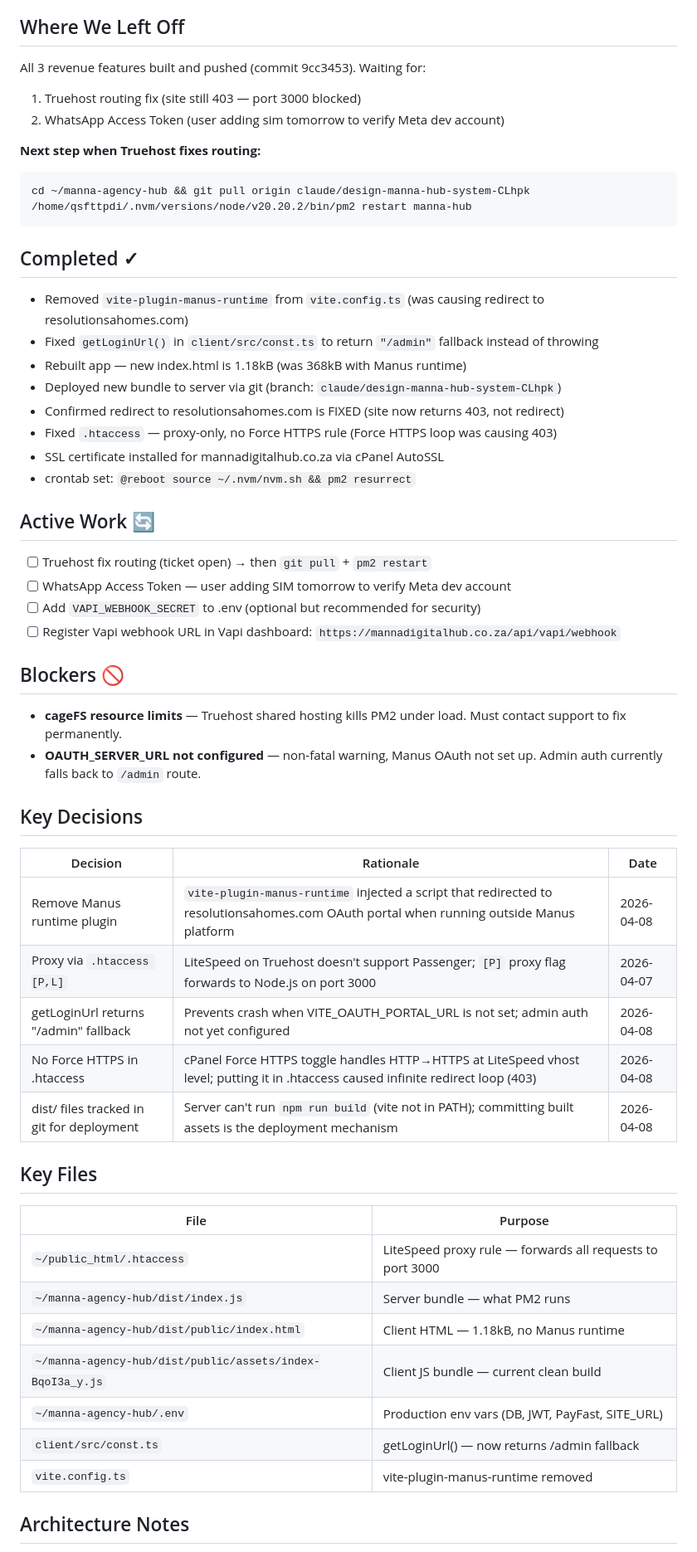
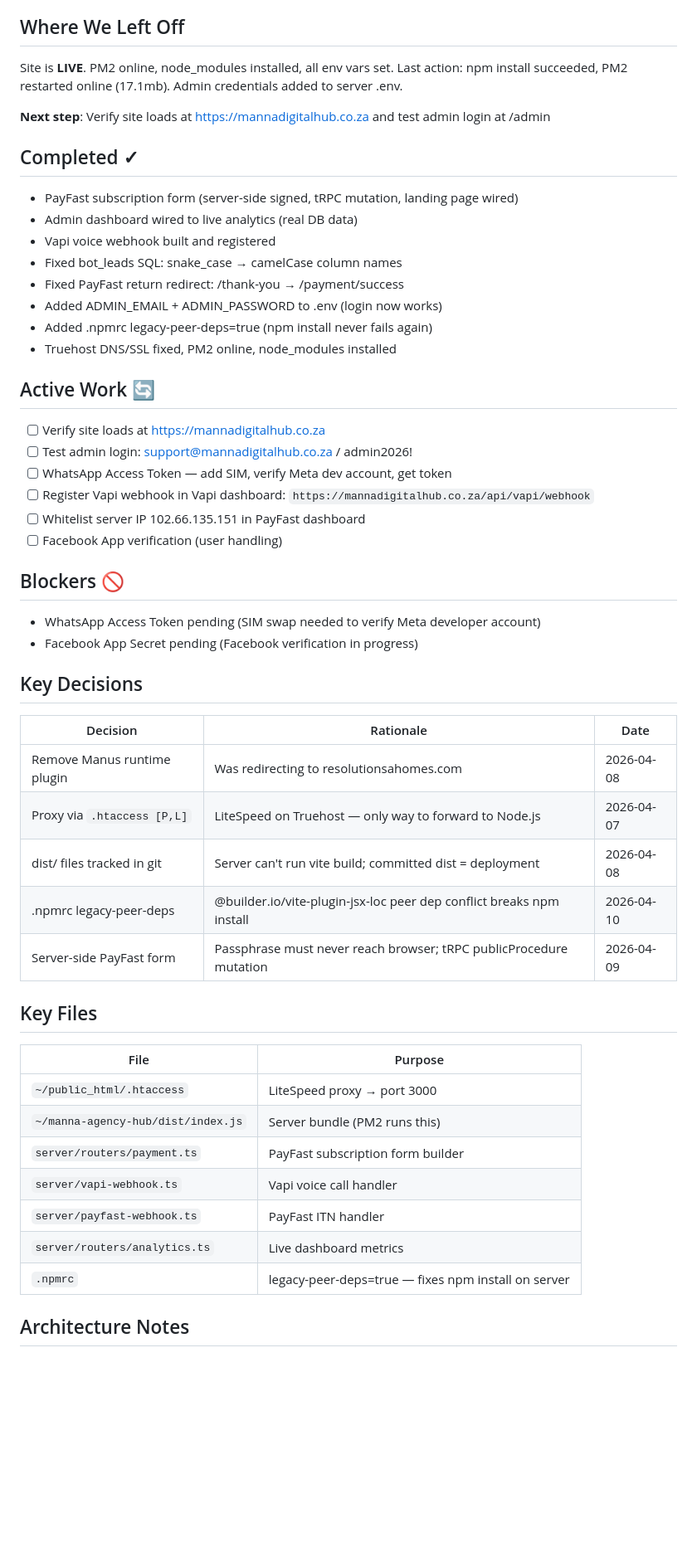
Before and after one commit to MannaDigitalHub/manna-agency-hub, a Markdown page: MEMORY.md, the part around one of its changes. Shown at 83% size. Drawn GitHub-style; blank space fills up the shorter version.

Commit message:
Update MEMORY.md — session wrap up 2026-04-10
Site live, PM2 online, all critical bugs fixed, npm install permanent fix.

https://claude.ai/code/session_01SmKxeEGe9jzG8VkV1318JC

````diff
--- a/MEMORY.md
+++ b/MEMORY.md
@@ -5,54 +5,50 @@ _Last updated: 2026-04-09 | Health: 9/10 | Branch: claude/design-manna-hub-syste
 Manna Digital Hub — AI automation agency for South African businesses. React + Express + tRPC + Drizzle ORM + Anthropic Claude (MannaBot). Deployed on Truehost shared hosting (lon110.truehost.cloud), SSH port 1624.
 
 ## Where We Left Off
-All 3 revenue features built and pushed (commit 9cc3453). Waiting for:
-1. Truehost routing fix (site still 403 — port 3000 blocked)
-2. WhatsApp Access Token (user adding sim tomorrow to verify Meta dev account)
+Site is **LIVE**. PM2 online, node_modules installed, all env vars set. Last action: npm install succeeded, PM2 restarted online (17.1mb). Admin credentials added to server .env.
 
-**Next step when Truehost fixes routing:**
-```bash
-cd ~/manna-agency-hub && git pull origin claude/design-manna-hub-system-CLhpk
-/home/qsfttpdi/.nvm/versions/node/v20.20.2/bin/pm2 restart manna-hub
-```
+**Next step**: Verify site loads at https://mannadigitalhub.co.za and test admin login at /admin
 
 ## Completed ✓
-- Removed `vite-plugin-manus-runtime` from `vite.config.ts` (was causing redirect to resolutionsahomes.com)
-- Fixed `getLoginUrl()` in `client/src/const.ts` to return `"/admin"` fallback instead of throwing
-- Rebuilt app — new index.html is 1.18kB (was 368kB with Manus runtime)
-- Deployed new bundle to server via git (branch: `claude/design-manna-hub-system-CLhpk`)
-- Confirmed redirect to resolutionsahomes.com is FIXED (site now returns 403, not redirect)
-- Fixed `.htaccess` — proxy-only, no Force HTTPS rule (Force HTTPS loop was causing 403)
-- SSL certificate installed for mannadigitalhub.co.za via cPanel AutoSSL
-- crontab set: `@reboot source ~/.nvm/nvm.sh && pm2 resurrect`
+- PayFast subscription form (server-side signed, tRPC mutation, landing page wired)
+- Admin dashboard wired to live analytics (real DB data)
+- Vapi voice webhook built and registered
+- Fixed bot_leads SQL: snake_case → camelCase column names
+- Fixed PayFast return redirect: /thank-you → /payment/success
+- Added ADMIN_EMAIL + ADMIN_PASSWORD to .env (login now works)
+- Added .npmrc legacy-peer-deps=true (npm install never fails again)
+- Truehost DNS/SSL fixed, PM2 online, node_modules installed
 
 ## Active Work 🔄
-- [ ] Truehost fix routing (ticket open) → then `git pull` + `pm2 restart`
-- [ ] WhatsApp Access Token — user adding SIM tomorrow to verify Meta dev account
-- [ ] Add `VAPI_WEBHOOK_SECRET` to .env (optional but recommended for security)
-- [ ] Register Vapi webhook URL in Vapi dashboard: `https://mannadigitalhub.co.za/api/vapi/webhook`
+- [ ] Verify site loads at https://mannadigitalhub.co.za
+- [ ] Test admin login: support@mannadigitalhub.co.za / admin2026!
+- [ ] WhatsApp Access Token — add SIM, verify Meta dev account, get token
+- [ ] Register Vapi webhook in Vapi dashboard: `https://mannadigitalhub.co.za/api/vapi/webhook`
+- [ ] Whitelist server IP 102.66.135.151 in PayFast dashboard
+- [ ] Facebook App verification (user handling)
 
 ## Blockers 🚫
-- **cageFS resource limits** — Truehost shared hosting kills PM2 under load. Must contact support to fix permanently.
-- **OAUTH_SERVER_URL not configured** — non-fatal warning, Manus OAuth not set up. Admin auth currently falls back to `/admin` route.
+- WhatsApp Access Token pending (SIM swap needed to verify Meta developer account)
+- Facebook App Secret pending (Facebook verification in progress)
 
 ## Key Decisions
 | Decision | Rationale | Date |
 |----------|-----------|------|
-| Remove Manus runtime plugin | `vite-plugin-manus-runtime` injected a script that redirected to resolutionsahomes.com OAuth portal when running outside Manus platform | 2026-04-08 |
-| Proxy via `.htaccess [P,L]` | LiteSpeed on Truehost doesn't support Passenger; `[P]` proxy flag forwards to Node.js on port 3000 | 2026-04-07 |
-| getLoginUrl returns "/admin" fallback | Prevents crash when VITE_OAUTH_PORTAL_URL is not set; admin auth not yet configured | 2026-04-08 |
-| No Force HTTPS in .htaccess | cPanel Force HTTPS toggle handles HTTP→HTTPS at LiteSpeed vhost level; putting it in .htaccess caused infinite redirect loop (403) | 2026-04-08 |
-| dist/ files tracked in git for deployment | Server can't run `npm run build` (vite not in PATH); committing built assets is the deployment mechanism | 2026-04-08 |
+| Remove Manus runtime plugin | Was redirecting to resolutionsahomes.com | 2026-04-08 |
+| Proxy via `.htaccess [P,L]` | LiteSpeed on Truehost — only way to forward to Node.js | 2026-04-07 |
+| dist/ files tracked in git | Server can't run vite build; committed dist = deployment | 2026-04-08 |
+| .npmrc legacy-peer-deps | @builder.io/vite-plugin-jsx-loc peer dep conflict breaks npm install | 2026-04-10 |
+| Server-side PayFast form | Passphrase must never reach browser; tRPC publicProcedure mutation | 2026-04-09 |
 
 ## Key Files
 | File | Purpose |
 |------|---------|
-| `~/public_html/.htaccess` | LiteSpeed proxy rule — forwards all requests to port 3000 |
-| `~/manna-agency-hub/dist/index.js` | Server bundle — what PM2 runs |
-| `~/manna-agency-hub/dist/public/index.html` | Client HTML — 1.18kB, no Manus runtime |
-| `~/manna-agency-hub/dist/public/assets/index-BqoI3a_y.js` | Client JS bundle — current clean build |
-| `~/manna-agency-hub/.env` | Production env vars (DB, JWT, PayFast, SITE_URL) |
-| `client/src/const.ts` | getLoginUrl() — now returns /admin fallback |
-| `vite.config.ts` | vite-plugin-manus-runtime removed |
+| `~/public_html/.htaccess` | LiteSpeed proxy → port 3000 |
+| `~/manna-agency-hub/dist/index.js` | Server bundle (PM2 runs this) |
+| `server/routers/payment.ts` | PayFast subscription form builder |
+| `server/vapi-webhook.ts` | Vapi voice call handler |
+| `server/payfast-webhook.ts` | PayFast ITN handler |
+| `server/routers/analytics.ts` | Live dashboard metrics |
+| `.npmrc` | legacy-peer-deps=true — fixes npm install on server |
 
 ## Architecture Notes
````
Also changed, not shown: other parts of MEMORY.md (+21 -25 lines).
